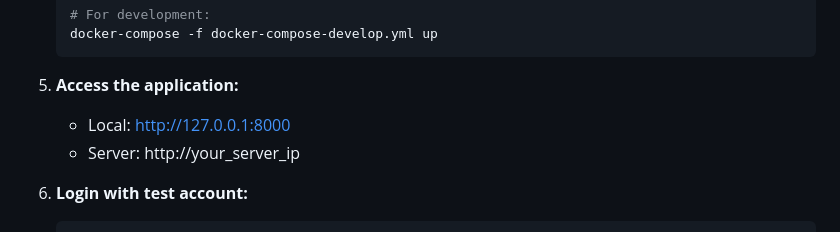
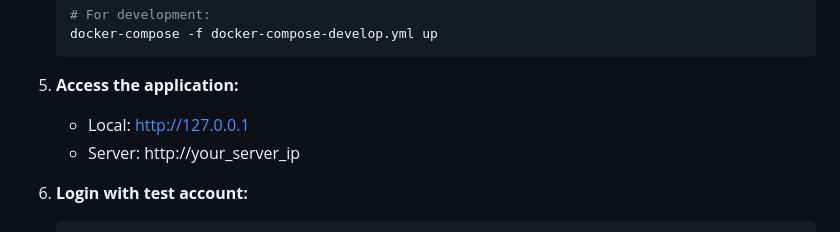
Before and after one commit to annthehuman/ChunkitApp2.0, a Markdown page: README.md, the part around the change. Rendered like a GitHub page.

Commit message:
add a Windows fix for correct access to application

````diff
--- a/README.md
+++ b/README.md
@@ -106,7 +106,7 @@ https://github.com/user-attachments/assets/e36ec384-9b81-4062-ad40-7778e51e26fd
    ```
 
 5. **Access the application:**
-   - Local: http://127.0.0.1:8000
+   - Local: http://127.0.0.1
    - Server: http://your_server_ip
 
 6. **Login with test account:**
````
